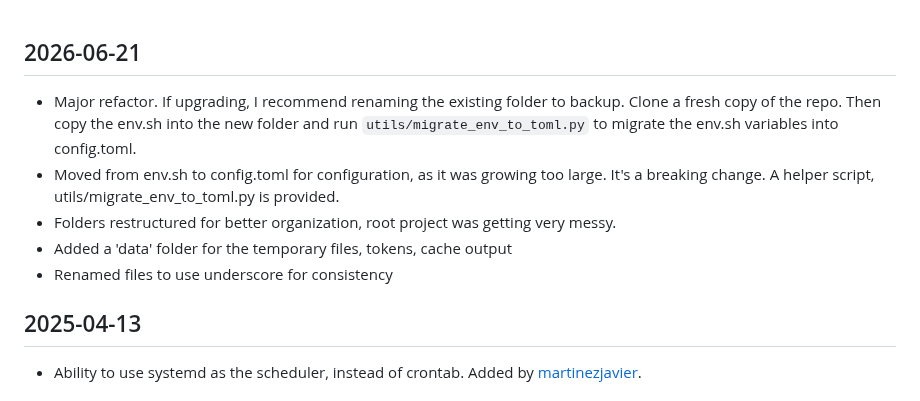
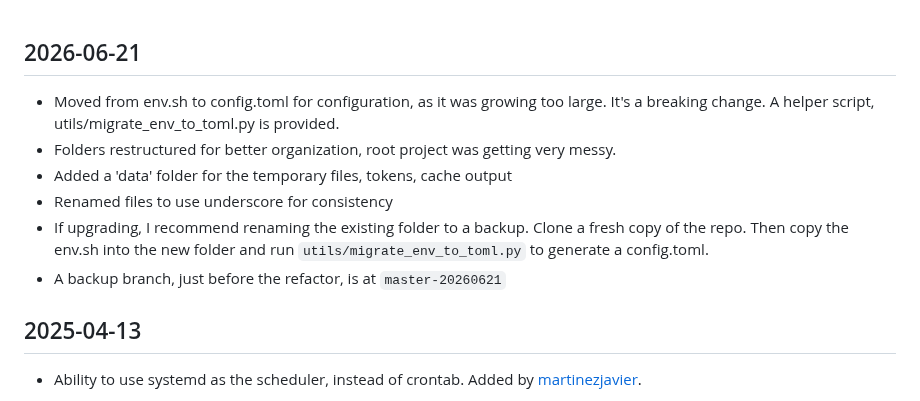
Before and after one commit to mendhak/waveshare-epaper-display, a Markdown page: CHANGELOG.md, the part around the change. Drawn GitHub-style.

Commit message:
major refactor

```diff
--- a/CHANGELOG.md
+++ b/CHANGELOG.md
@@ -1,9 +1,10 @@
 ## 2026-06-21
-* Major refactor. If upgrading, I recommend renaming the existing folder to backup. Clone a fresh copy of the repo. Then copy the env.sh into the new folder and run `utils/migrate_env_to_toml.py` to migrate the env.sh variables into config.toml.
 * Moved from env.sh to config.toml for configuration, as it was growing too large. It's a breaking change. A helper script, utils/migrate_env_to_toml.py is provided.
 * Folders restructured for better organization, root project was getting very messy.
 * Added a 'data' folder for the temporary files, tokens, cache output
 * Renamed files to use underscore for consistency
+* If upgrading, I recommend renaming the existing folder to a backup. Clone a fresh copy of the repo. Then copy the env.sh into the new folder and run `utils/migrate_env_to_toml.py` to generate a config.toml.
+* A backup branch, just before the refactor, is at `master-20260621`
 
 ## 2025-04-13
 * Ability to use systemd as the scheduler, instead of crontab. Added by [martinezjavier](https://github.com/mendhak/waveshare-epaper-display/pull/100).
```
